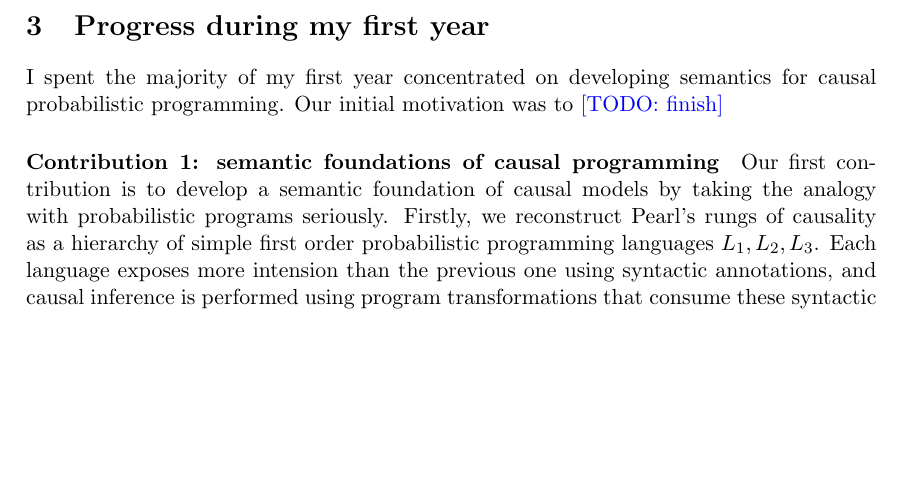
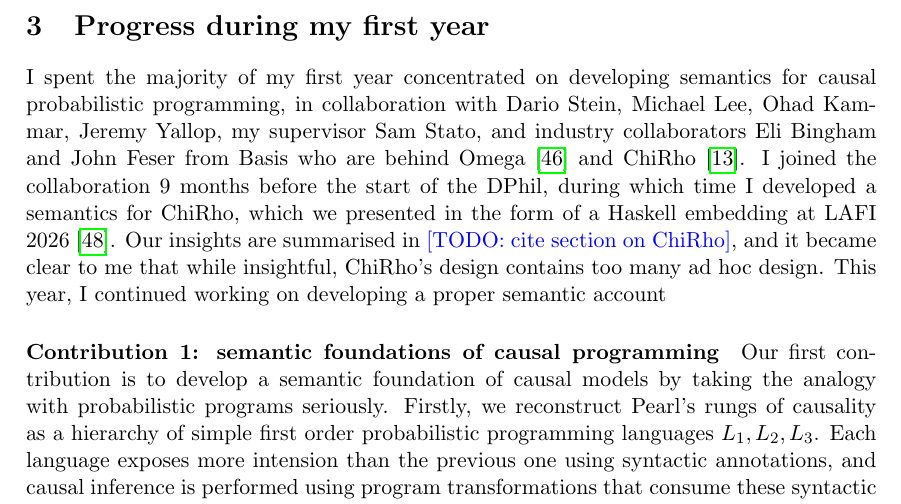
Before and after one commit to theo-chengkai-wang/oxford-transfer-of-status, a LaTeX document (draft-bis.tex): part of page 10 of 15, cut so that both start at the same text, the shorter picture padded with empty space. Compiled offline with pdfLaTeX.

Commit message:
Progress

```diff
--- a/draft-bis.tex
+++ b/draft-bis.tex
@@ -453,7 +453,7 @@ People talk about ``Causality'' in computer scientific field other than causal i
 
 
 \section{Progress during my first year}
-I spent the majority of my first year concentrated on developing semantics for causal probabilistic programming. Our initial motivation was to \todo{finish}
+I spent the majority of my first year concentrated on developing semantics for causal probabilistic programming, in collaboration with Dario Stein, Michael Lee, Ohad Kammar, Jeremy Yallop, my supervisor Sam Stato, and industry collaborators Eli Bingham and John Feser from Basis who are behind Omega \cite{tavares2021language} and ChiRho \cite{chirho}. I joined the collaboration 9 months before the start of the DPhil, during which time I developed a semantics for ChiRho, which we presented in the form of a Haskell embedding at LAFI 2026 \cite{wang2026causalppl}. Our insights are summarised in \todo{cite section on ChiRho}, and it became clear to me that while insightful, ChiRho's design contains too many ad hoc design. This year, I continued working on developing a proper semantic account
 
 \paragraph{Contribution 1: semantic foundations of causal programming}
 Our first contribution is to develop a semantic foundation of causal models by taking the analogy with probabilistic programs seriously. Firstly, we reconstruct Pearl's rungs of causality as a hierarchy of simple first order probabilistic programming languages $\Lone, \Ltwo, \Lthree$.  Each language exposes more intension than the previous one using syntactic annotations, and causal inference is performed using program transformations that consume these syntactic annotations: $\Lone$ is a standard first order PPL; $\Ltwo$ exposes typed holes named \emph{intervention labels}, canonically of type $\Maybe{A}$, allowing substituting to optionally perform an intervention; $\Lthree$ annotates each let binding with $\mathbf{exo}$ or $\mathbf{endo}$, so that twinning can be formulated as a vectorisation transform. The same idea underlies the intervention-as-program-transformation view of Witty~\cite{witty2021sbi,witty2023bayesian}, the logical account by Ibeling and Icard~\cite{ibeling2020hierarchy}, and the string-diagrammatic accounts of Jacobs et al.~\cite{jacobs2019causal} and Lorenz and Tull~\cite{lorenz2023causalmodelsstringdiagrams}.
```
Also changed, not shown: draft-bis.pdf.
